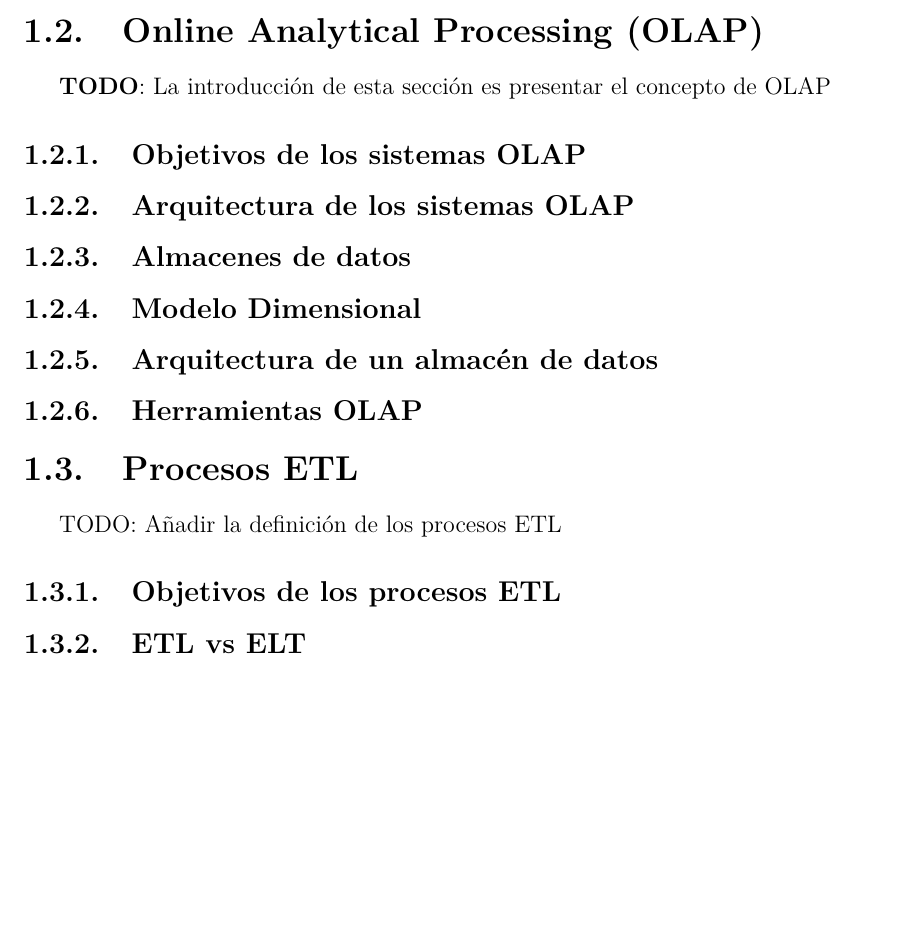
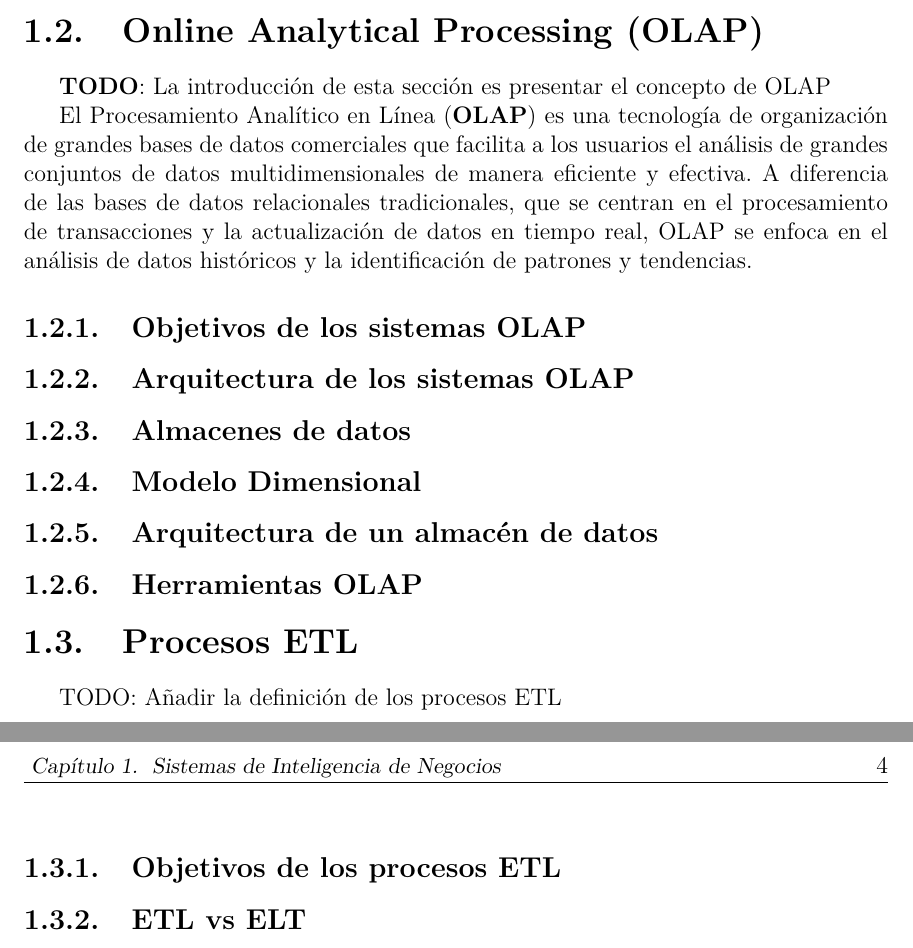
Before and after one commit to matcom/thesis, a LaTeX thesis (document/Thesis.tex, which reads document/MainMatter/BusinessIntelligence/AnalyticalSystems.tex): part of page 12 of 17 before the commit and two parts of pages 12 and 13 of 18 after it, the two joined at a grey line, cut so that both start at the same text, the shorter picture padded with empty space. Compiled offline with pdfLaTeX.

Commit message:
Add Introduction for OLTP section

```diff
--- a/document/MainMatter/BusinessIntelligence/AnalyticalSystems.tex
+++ b/document/MainMatter/BusinessIntelligence/AnalyticalSystems.tex
@@ -1,6 +1,12 @@
 \section{Online Analytical Processing (OLAP)} \label{section:olap}
 
 \textbf{TODO}: La introducci\'on de esta secci\'on es presentar el concepto de OLAP
+
+El Procesamiento Anal\'itico en L\'inea (\textbf{OLAP}) es una tecnología de organización de grandes bases de datos
+comerciales que facilita a los usuarios el an\'alisis de grandes conjuntos de datos multidimensionales de manera
+eficiente y efectiva. A diferencia de las bases de datos relacionales tradicionales, que se centran en el procesamiento
+de transacciones y la actualización de datos en tiempo real, OLAP se enfoca en el análisis de datos históricos y la
+identificación de patrones y tendencias.
 
 \subsection{Objetivos de los sistemas OLAP}
 \subsection{Arquitectura de los sistemas OLAP}
```
